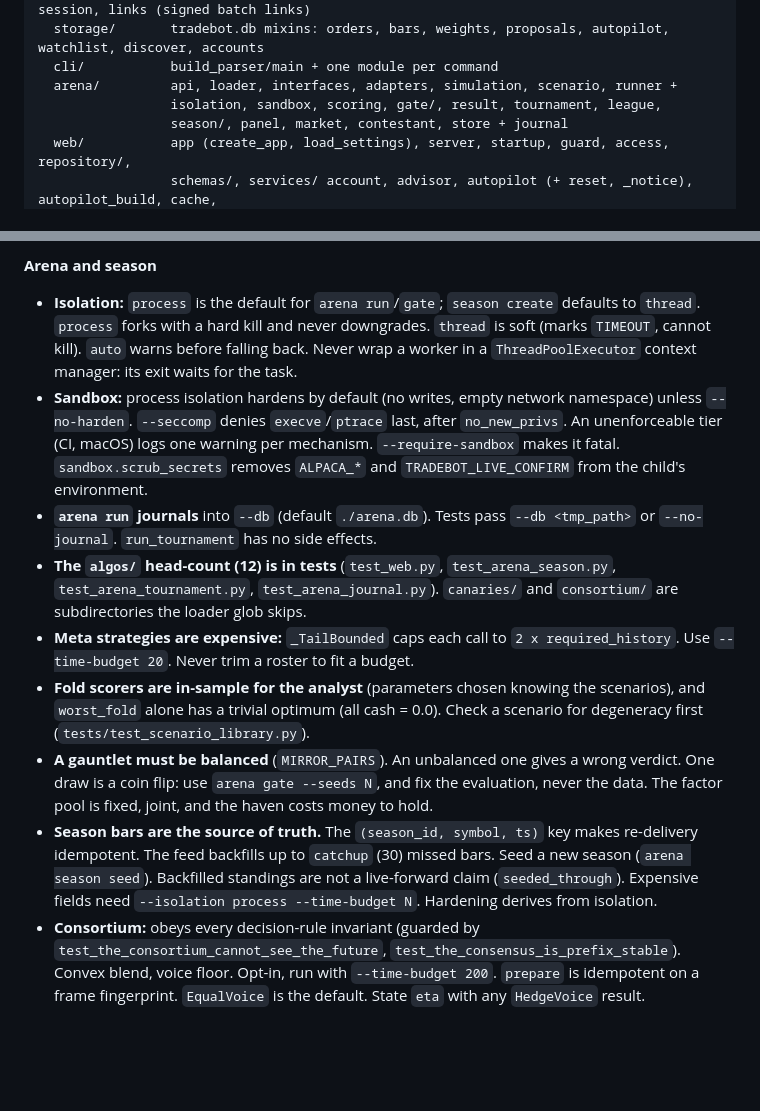
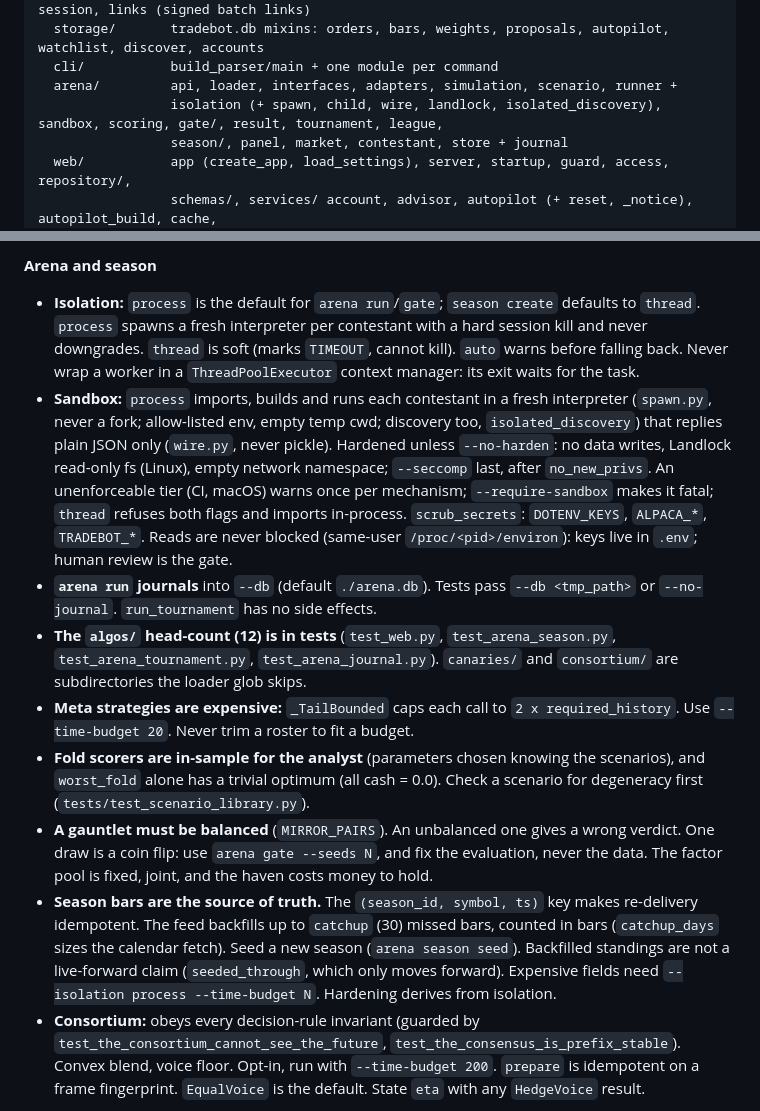
Before and after one commit to erancihan/tradebot, a Markdown page: CLAUDE.md, 2 parts joined by grey strips. Rendered like a GitHub page; blank space fills up the shorter version.

Commit message:
Docs: CLAUDE.md and the arena skill describe the spawned sandbox and bar-counted catch-up
Co-Authored-By: Claude Fable 5.1 <noreply@anthropic.com>
Claude-Session: https://claude.ai/code/session_018JPUQrkG8JpmcSypSd6hoA

```diff
--- a/CLAUDE.md
+++ b/CLAUDE.md
@@ -50,7 +50,7 @@ tradebot/
   storage/       tradebot.db mixins: orders, bars, weights, proposals, autopilot, watchlist, discover, accounts
   cli/           build_parser/main + one module per command
   arena/         api, loader, interfaces, adapters, simulation, scenario, runner +
-                 isolation, sandbox, scoring, gate/, result, tournament, league,
+                 isolation (+ spawn, child, wire, landlock, isolated_discovery), sandbox, scoring, gate/, result, tournament, league,
                  season/, panel, market, contestant, store + journal
   web/           app (create_app, load_settings), server, startup, guard, access, repository/,
                  schemas/, services/ account, advisor, autopilot (+ reset, _notice), autopilot_build, cache,
@@ -199,13 +199,13 @@ runs offline pytest, `tsc --noEmit`, `npm test` and a build on every push and PR
 
 **Arena and season**
 - **Isolation:** `process` is the default for `arena run`/`gate`; `season create` defaults to `thread`.
-  `process` forks with a hard kill and never downgrades. `thread` is soft (marks `TIMEOUT`, cannot kill). `auto` warns before falling back.
+  `process` spawns a fresh interpreter per contestant with a hard session kill and never downgrades. `thread` is soft (marks `TIMEOUT`, cannot kill). `auto` warns before falling back.
   Never wrap a worker in a `ThreadPoolExecutor` context manager: its exit waits for the task.
-- **Sandbox:** process isolation hardens by default (no writes, empty network
-  namespace) unless `--no-harden`. `--seccomp` denies `execve`/`ptrace`
-  last, after `no_new_privs`. An unenforceable tier (CI, macOS) logs one warning
-  per mechanism. `--require-sandbox` makes it fatal. `sandbox.scrub_secrets`
-  removes `ALPACA_*` and `TRADEBOT_LIVE_CONFIRM` from the child's environment.
+- **Sandbox:** `process` imports, builds and runs each contestant in a fresh interpreter (`spawn.py`, never a fork; allow-listed env, empty
+  temp cwd; discovery too, `isolated_discovery`) that replies plain JSON only (`wire.py`, never pickle). Hardened unless `--no-harden`: no data
+  writes, Landlock read-only fs (Linux), empty network namespace; `--seccomp` last, after `no_new_privs`. An unenforceable tier (CI, macOS) warns
+  once per mechanism; `--require-sandbox` makes it fatal; `thread` refuses both flags and imports in-process. `scrub_secrets`: `DOTENV_KEYS`,
+  `ALPACA_*`, `TRADEBOT_*`. Reads are never blocked (same-user `/proc/<pid>/environ`): keys live in `.env`; human review is the gate.
 - **`arena run` journals** into `--db` (default `./arena.db`). Tests pass `--db <tmp_path>` or `--no-journal`. `run_tournament` has no side effects.
 - **The `algos/` head-count (12) is in tests** (`test_web.py`,
   `test_arena_season.py`, `test_arena_tournament.py`, `test_arena_journal.py`).
@@ -219,9 +219,9 @@ runs offline pytest, `tsc --noEmit`, `npm test` and a build on every push and PR
   verdict. One draw is a coin flip: use `arena gate --seeds N`, and fix the evaluation,
   never the data. The factor pool is fixed, joint, and the haven costs money to hold.
 - **Season bars are the source of truth.** The `(season_id, symbol, ts)` key
-  makes re-delivery idempotent. The feed backfills up to `catchup` (30) missed
-  bars. Seed a new season (`arena season seed`). Backfilled standings are not a
-  live-forward claim (`seeded_through`). Expensive fields need `--isolation
+  makes re-delivery idempotent. The feed backfills up to `catchup` (30) missed bars, counted in bars
+  (`catchup_days` sizes the calendar fetch). Seed a new season (`arena season seed`). Backfilled standings are not a
+  live-forward claim (`seeded_through`, which only moves forward). Expensive fields need `--isolation
   process --time-budget N`. Hardening derives from isolation.
 - **Consortium:** obeys every decision-rule invariant (guarded by `test_the_consortium_cannot_see_the_future`,
   `test_the_consensus_is_prefix_stable`). Convex blend, voice floor. Opt-in, run with `--time-budget 200`.
```
Also changed, not shown: 1 other file.
